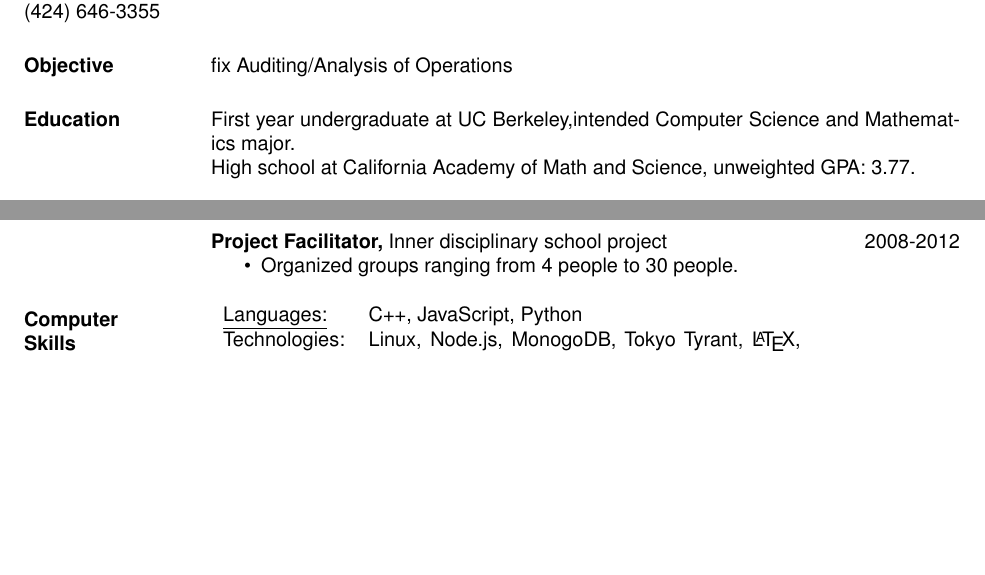
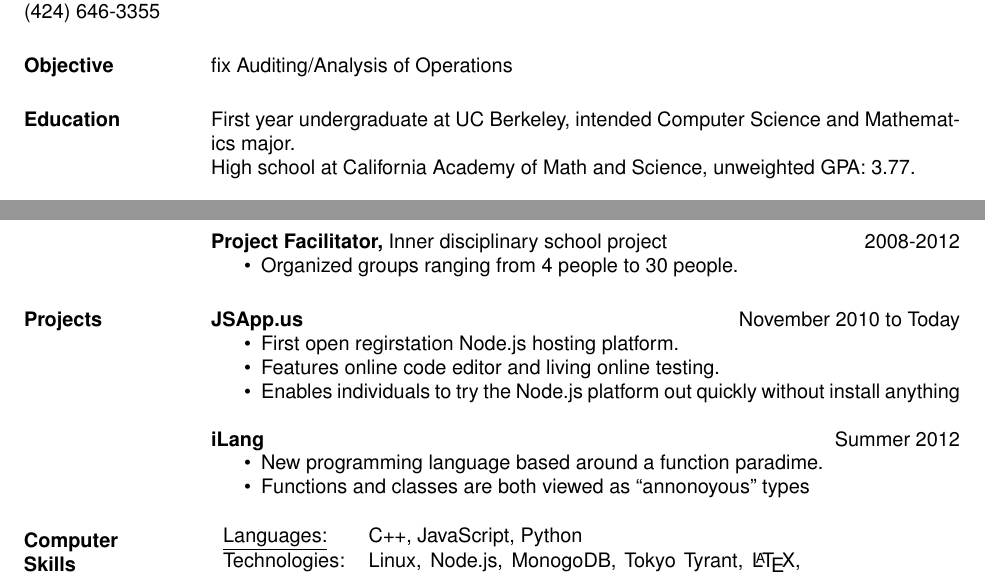
Before and after one commit to matthewfl/resume, a LaTeX CV (9.19.2012_eecs_fair.tex): two parts of page 1 of 2, joined at a grey line, cut so that both start at the same text, the shorter picture padded with empty space. Compiled offline with pdfLaTeX.

```diff
--- a/9.19.2012_eecs_fair.tex
+++ b/9.19.2012_eecs_fair.tex
@@ -56,6 +55,19 @@
   \item Organized groups ranging from 4 people to 30 people.
 \end{itemize}
 
+\section{Projects}
+{\bf JSApp.us} \hfill November 2010 to Today
+\begin{itemize} \itemsep -2pt
+  \item First open regirstation Node.js hosting platform.
+  \item Features online code editor and living online testing.
+  \item Enables individuals to try the Node.js platform out quickly without install anything
+\end{itemize}
+
+{\bf iLang} \hfill Summer 2012
+\begin{itemize} \itemsep -2pt
+  \item New programming language based around a function paradime.
+  \item Functions and classes are both viewed as ``annonoyous'' types
+\end{itemize}
 
 \section{Computer \\ Skills}
    \begin{tabular}{l p{3in}}
```
Also changed, not shown: 9.19.2012_eecs_fair.pdf, 9.19.2012_eecs_fair.tex (3 more changed lines).
